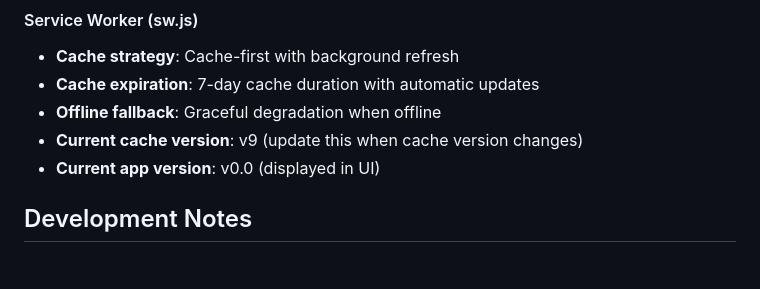
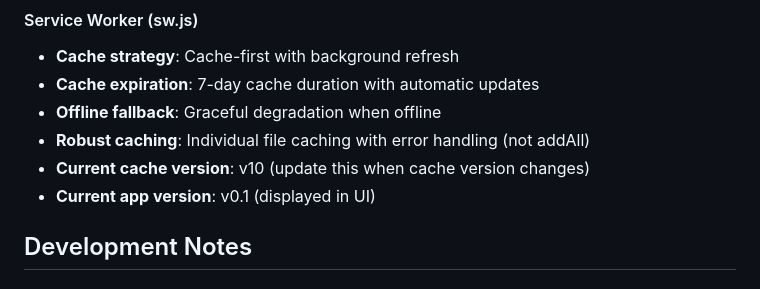
Before and after one commit to FastFalcon7/fuel-pwa, a Markdown page: CLAUDE.md, the part around the change. Rendered like a GitHub page.

Commit message:
Update CLAUDE.md with current versions (v0.1, cache v10)
Documentation update only - no user-facing changes.

🤖 Generated with [Claude Code](https://claude.com/claude-code)

Co-Authored-By: Claude <noreply@anthropic.com>

```diff
--- a/CLAUDE.md
+++ b/CLAUDE.md
@@ -62,8 +62,9 @@ The application is built as a **single-file architecture** with all code embedde
 - **Cache strategy**: Cache-first with background refresh
 - **Cache expiration**: 7-day cache duration with automatic updates
 - **Offline fallback**: Graceful degradation when offline
-- **Current cache version**: v9 (update this when cache version changes)
-- **Current app version**: v0.0 (displayed in UI)
+- **Robust caching**: Individual file caching with error handling (not addAll)
+- **Current cache version**: v10 (update this when cache version changes)
+- **Current app version**: v0.1 (displayed in UI)
 
 ## Development Notes
 
```
